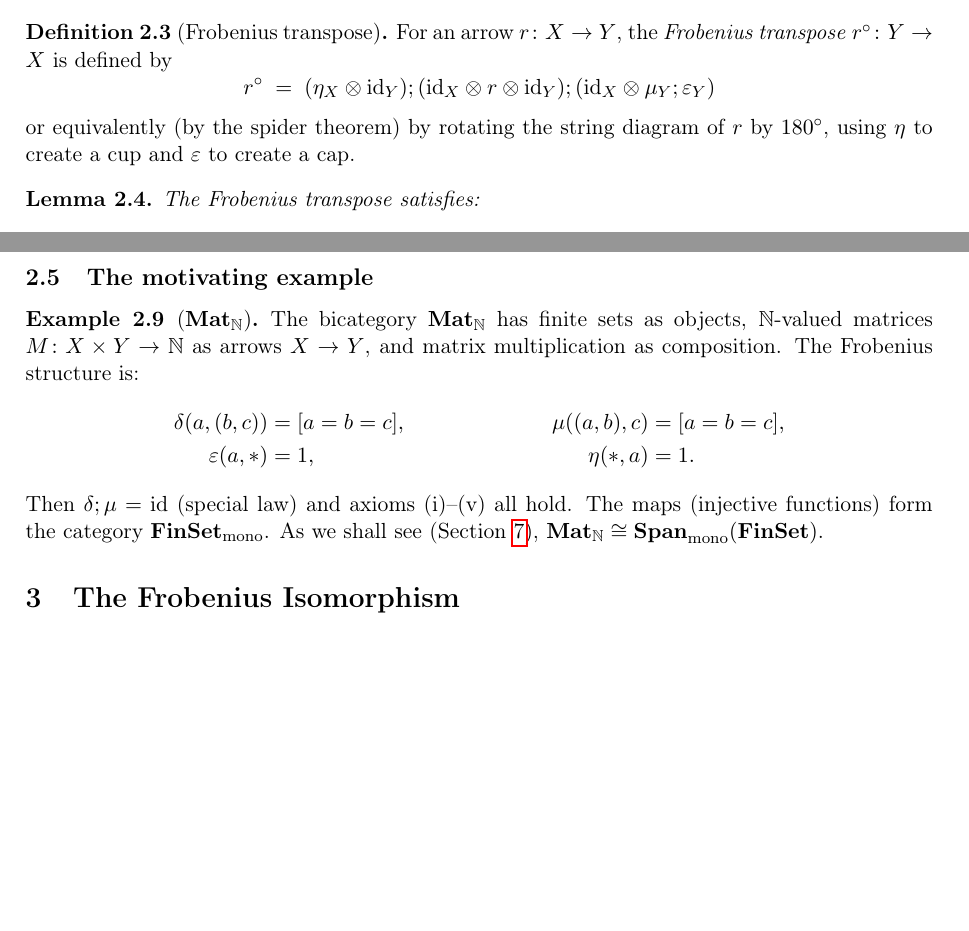
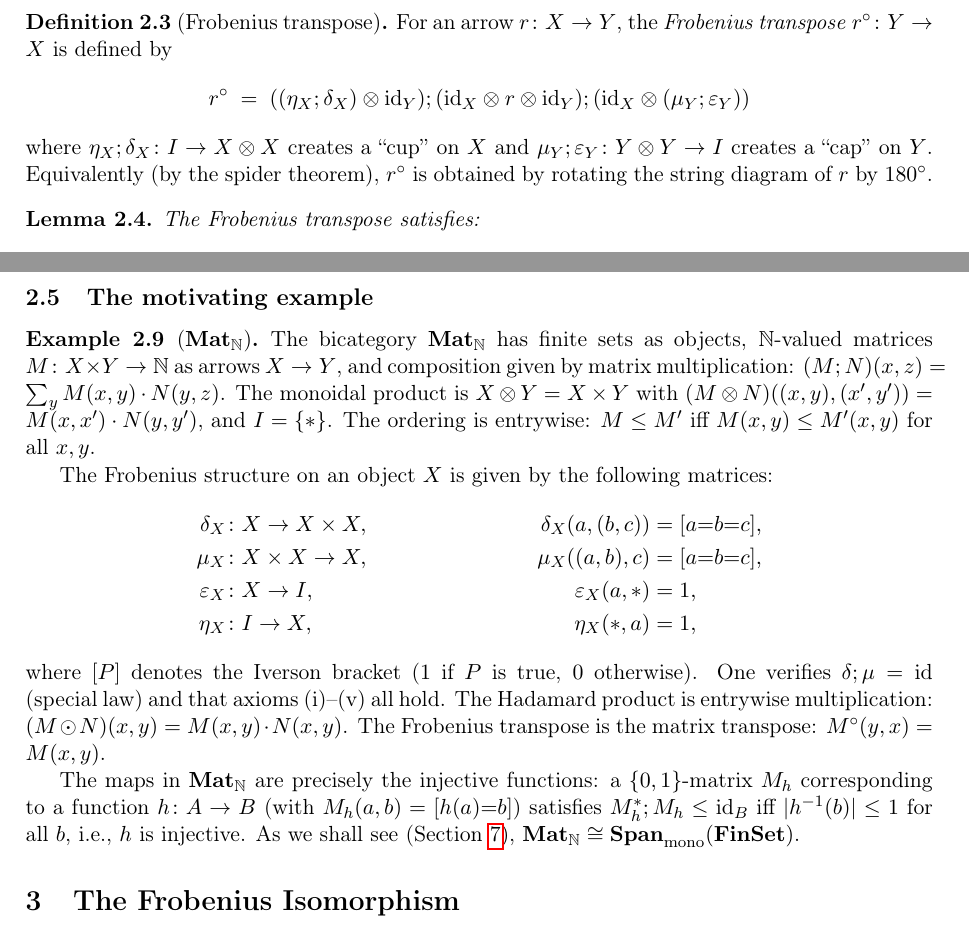
Before and after one commit to pawelsobocinski/bagcartesian, a LaTeX paper (bag_cartesian.tex): two parts of pages 3 and 4 of 7, joined at a grey line, cut so that both start at the same text, the shorter picture padded with empty space. Compiled offline with pdfLaTeX.

Commit message:
Fix Frobenius law, transpose parenthesisation, and clean up
- Fix Frobenius law: δ;μ (type X→X) corrected to μ;δ (type X⊗X→X⊗X)
- Fix transpose formula: add explicit parentheses to disambiguate
  (η;δ) ⊗ id and id ⊗ (μ;ε)
- Fix Example 2.8: present Frobenius structure as matrices with types
- Remove unused Kopparty-Rossman reference

Co-Authored-By: Claude Opus 4.6 (1M context) <noreply@anthropic.com>

```diff
--- a/bag_cartesian.tex
+++ b/bag_cartesian.tex
@@ -119,9 +119,9 @@ The Frobenius structure provides a canonical way to ``bend wires,'' yielding a t
 \begin{definition}[Frobenius transpose]\label{def:transpose}
 For an arrow $r \colon X \to Y$, the \emph{Frobenius transpose} $r^\op \colon Y \to X$ is defined by
 \[
-  r^\op \;=\; (\eta_X \otimes \id_Y);(\id_X \otimes r \otimes \id_Y);(\id_X \otimes \mu_Y;\varepsilon_Y)
+  r^\op \;=\; ((\eta_X;\delta_X) \otimes \id_Y);(\id_X \otimes r \otimes \id_Y);(\id_X \otimes (\mu_Y;\varepsilon_Y))
 \]
-or equivalently (by the spider theorem) by rotating the string diagram of $r$ by $180^\circ$, using $\eta$ to create a cup and $\varepsilon$ to create a cap.
+where $\eta_X;\delta_X \colon I \to X \otimes X$ creates a ``cup'' on $X$ and $\mu_Y;\varepsilon_Y \colon Y \otimes Y \to I$ creates a ``cap'' on $Y$. Equivalently (by the spider theorem), $r^\op$ is obtained by rotating the string diagram of $r$ by $180^\circ$.
 \end{definition}
 
 \begin{lemma}\label{lem:transpose-props}
@@ -194,14 +194,22 @@ In contrast with the cartesian bicategories of Carboni--Walters \cite{CW}, we do
 \subsection{The motivating example}
 
 \begin{example}[$\Mat_\N$]\label{ex:mat-n}
-The bicategory $\Mat_\N$ has finite sets as objects, $\N$-valued matrices $M \colon X \times Y \to \N$ as arrows $X \to Y$, and matrix multiplication as composition. The Frobenius structure is:
+The bicategory $\Mat_\N$ has finite sets as objects, $\N$-valued matrices $M \colon X \times Y \to \N$ as arrows $X \to Y$, and composition given by matrix multiplication: $(M;N)(x,z) = \sum_y M(x,y) \cdot N(y,z)$. The monoidal product is $X \otimes Y = X \times Y$ with $(M \otimes N)((x,y),(x',y')) = M(x,x') \cdot N(y,y')$, and $I = \{*\}$. The ordering is entrywise: $M \leq M'$ iff $M(x,y) \leq M'(x,y)$ for all $x,y$.
+
+The Frobenius structure on an object $X$ is given by the following matrices:
 \begin{align*}
-  \delta(a,(b,c)) &= [a=b=c], &
-  \mu((a,b),c) &= [a=b=c], \\
-  \varepsilon(a,*) &= 1, &
-  \eta(*,a) &= 1.
+  \delta_X &\colon X \to X \times X, &
+  \delta_X(a,(b,c)) &= [a{=}b{=}c], \\
+  \mu_X &\colon X \times X \to X, &
+  \mu_X((a,b),c) &= [a{=}b{=}c], \\
+  \varepsilon_X &\colon X \to I, &
+  \varepsilon_X(a,*) &= 1, \\
+  \eta_X &\colon I \to X, &
+  \eta_X(*,a) &= 1,
 \end{align*}
-Then $\delta;\mu = \id$ (special law) and axioms (i)--(v) all hold. The maps (injective functions) form the category $\FinSet_{\mathrm{mono}}$. As we shall see (Section~\ref{sec:mono-stability}), $\Mat_\N \cong \Span_{\mathrm{mono}}(\FinSet)$.
+where $[P]$ denotes the Iverson bracket ($1$ if $P$ is true, $0$ otherwise). One verifies $\delta;\mu = \id$ (special law) and that axioms (i)--(v) all hold. The Hadamard product is entrywise multiplication: $(M \Had N)(x,y) = M(x,y) \cdot N(x,y)$. The Frobenius transpose is the matrix transpose: $M^\op(y,x) = M(x,y)$.
+
+The maps in $\Mat_\N$ are precisely the injective functions: a $\{0,1\}$-matrix $M_h$ corresponding to a function $h \colon A \to B$ (with $M_h(a,b) = [h(a){=}b]$) satisfies $M_h^*;M_h \leq \id_B$ iff $|h^{-1}(b)| \leq 1$ for all $b$, i.e., $h$ is injective. As we shall see (Section~\ref{sec:mono-stability}), $\Mat_\N \cong \Span_{\mathrm{mono}}(\FinSet)$.
 \end{example}
 
 %% ============================================================
```
Also changed, not shown: bag_cartesian.tex (7 more changed lines).
